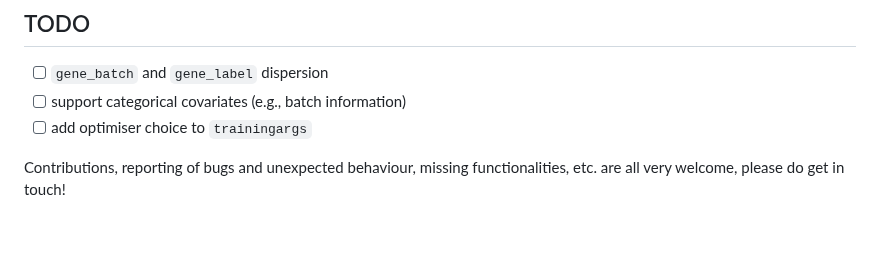
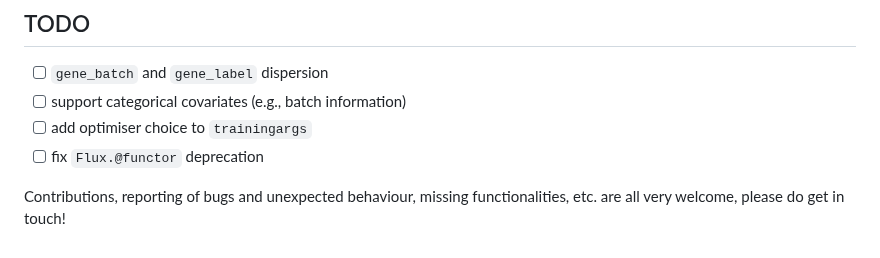
Before and after one commit to maren-ha/scVI.jl, a Markdown page: README.md, the part around the change. Drawn GitHub-style.

Commit message:
updated TODOs

```diff
--- a/README.md
+++ b/README.md
@@ -118,5 +118,6 @@ For details, see the `test` subfolder. For further information on code coverage,
 - [ ] `gene_batch` and `gene_label` dispersion
 - [ ] support categorical covariates (e.g., batch information)
 - [ ] add optimiser choice to `trainingargs`
+- [ ] fix `Flux.@functor` deprecation
 
 Contributions, reporting of bugs and unexpected behaviour, missing functionalities, etc. are all very welcome, please do get in touch!
```
